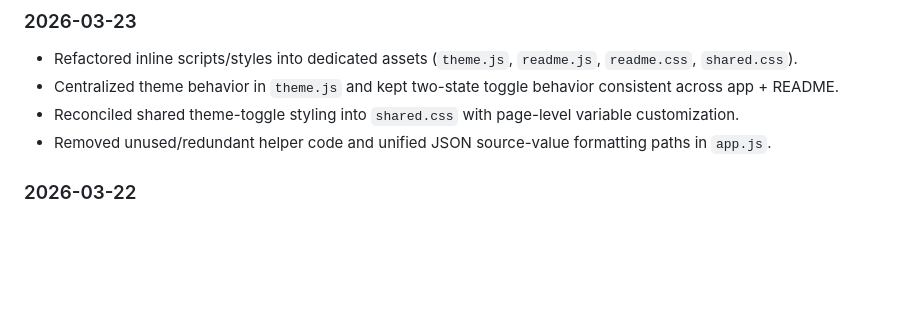
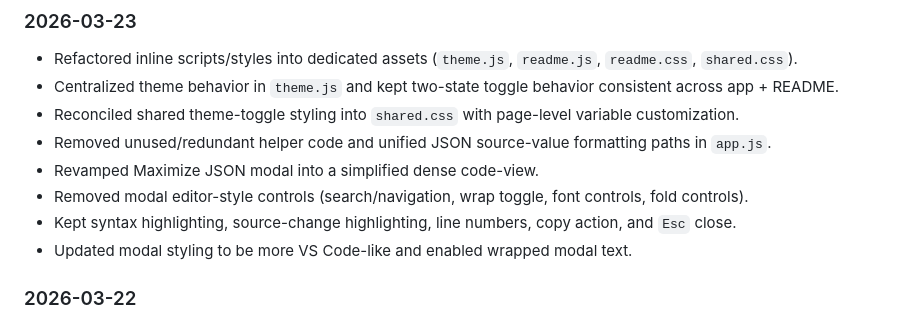
Before and after one commit to SophanaSok/json-qa-diff, a Markdown page: README.md, the part around one of its changes. Rendered like a GitHub page; blank space fills up the shorter version.

```diff
--- a/README.md
+++ b/README.md
@@ -437,6 +428,10 @@ Additional clean-export metric:
 - Centralized theme behavior in `theme.js` and kept two-state toggle behavior consistent across app + README.
 - Reconciled shared theme-toggle styling into `shared.css` with page-level variable customization.
 - Removed unused/redundant helper code and unified JSON source-value formatting paths in `app.js`.
+- Revamped Maximize JSON modal into a simplified dense code-view.
+- Removed modal editor-style controls (search/navigation, wrap toggle, font controls, fold controls).
+- Kept syntax highlighting, source-change highlighting, line numbers, copy action, and `Esc` close.
+- Updated modal styling to be more VS Code-like and enabled wrapped modal text.
 
 ### 2026-03-22
 
```
Also changed, not shown: other parts of README.md (+13 -22 lines).
